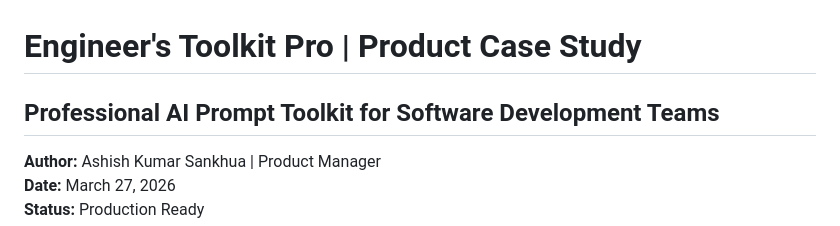
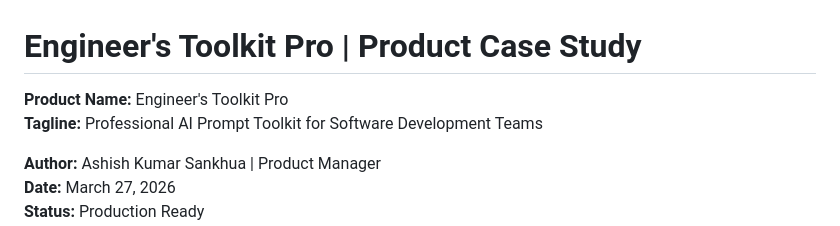
Before and after one commit to asankhua/engineer-toolkit, a Markdown page: case_study.md, the part around the change. Drawn GitHub-style.

Commit message:
Update case study header with explicit Product Name and Tagline fields

```diff
--- a/case_study.md
+++ b/case_study.md
@@ -1,6 +1,7 @@
 # Engineer's Toolkit Pro | Product Case Study
 
-## Professional AI Prompt Toolkit for Software Development Teams
+**Product Name:** Engineer's Toolkit Pro
+**Tagline:** Professional AI Prompt Toolkit for Software Development Teams
 
 **Author:** Ashish Kumar Sankhua | Product Manager
 **Date:** March 27, 2026
```
